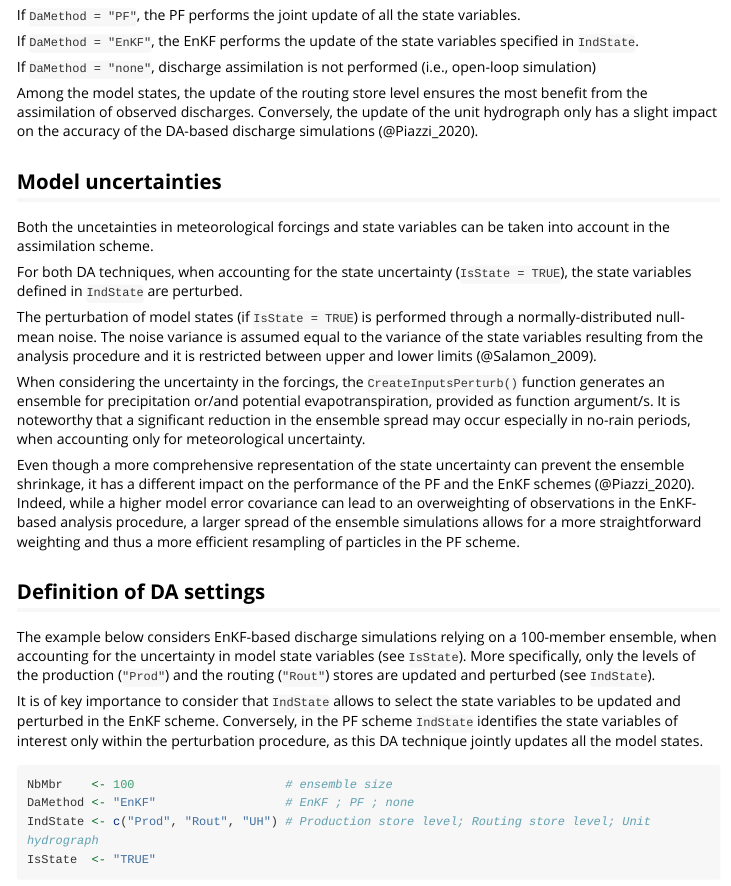
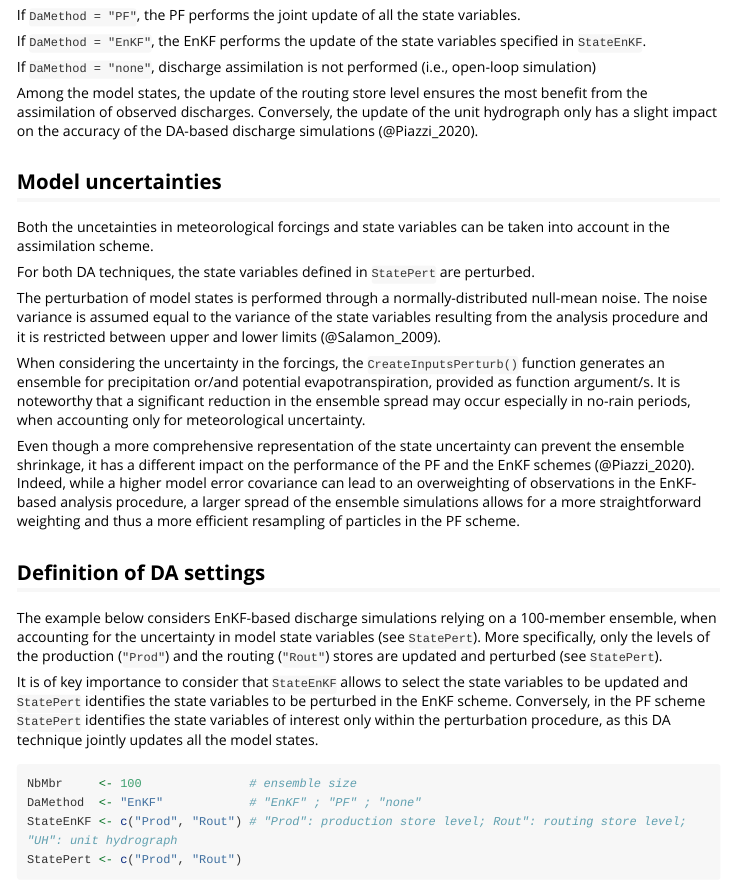
Before and after one commit to adriankreiner/airgrdatassim, an R Markdown document (vignettes/get_started.Rmd): the page in a window 1100 px wide, from 1270 px down. Rendered offline with R 4.5, knitr and Pandoc, with nearby package versions; some code elsewhere in the file could not run offline; a font, style sheet, LaTeX package, included part or bibliography that could not be used is replaced or left out; long lines of code are wrapped.

Commit message:
v0.0.0.40 docs(vign): used new argument names (StateEnKF StatePert) in codes and texts of the vignette #10

````diff
--- a/vignettes/get_started.Rmd
+++ b/vignettes/get_started.Rmd
@@ -66,7 +66,7 @@ The DA methodology can be chosen between EnKF and PF by defining `DaMethod`. To
 
 If `DaMethod = "PF"`, the PF performs the joint update of all the state variables.
 
-If `DaMethod = "EnKF"`, the EnKF performs the update of the state variables specified in `IndState`.
+If `DaMethod = "EnKF"`, the EnKF performs the update of the state variables specified in `StateEnKF`.
 
 If `DaMethod = "none"`, discharge assimilation is not performed (i.e., open-loop simulation)
 
@@ -77,9 +77,9 @@ Among the model states, the update of the routing store level ensures the most b
 
 Both the uncetainties in meteorological forcings and state variables can be taken into account in the assimilation scheme.
 
-For both DA techniques, when accounting for the state uncertainty (`IsState = TRUE`), the state variables defined in `IndState` are perturbed.
+For both DA techniques, the state variables defined in `StatePert` are perturbed.
 
-The perturbation of model states (if `IsState = TRUE`) is performed through a normally-distributed null-mean noise. The noise variance is assumed equal to the variance of the state variables resulting from the analysis procedure and it is restricted between upper and lower limits (@Salamon_2009).
+The perturbation of model states is performed through a normally-distributed null-mean noise. The noise variance is assumed equal to the variance of the state variables resulting from the analysis procedure and it is restricted between upper and lower limits (@Salamon_2009).
 
 When considering the uncertainty in the forcings, the `CreateInputsPerturb()` function generates an ensemble for precipitation or/and potential evapotranspiration, provided as function argument/s.
 It is noteworthy that a significant reduction in the ensemble spread may occur especially in no-rain periods, when accounting only for meteorological uncertainty.
@@ -89,15 +89,15 @@ Even though a more comprehensive representation of the state uncertainty can pre
 
 ## Definition of DA settings
 
-The example below considers EnKF-based discharge simulations relying on a 100-member ensemble, when accounting for the uncertainty in model state variables (see `IsState`). More specifically, only the levels of the production (`"Prod"`) and the routing (`"Rout"`) stores are updated and perturbed (see `IndState`).
+The example below considers EnKF-based discharge simulations relying on a 100-member ensemble, when accounting for the uncertainty in model state variables (see `StatePert`). More specifically, only the levels of the production (`"Prod"`) and the routing (`"Rout"`) stores are updated and perturbed (see `StatePert`).
 
-It is of key importance to consider that `IndState` allows to select the state variables to be updated and perturbed in the EnKF scheme. Conversely, in the PF scheme `IndState` identifies the state variables of interest only within the perturbation procedure, as this DA technique jointly updates all the model states.
+It is of key importance to consider that `StateEnKF` allows to select the state variables to be updated and `StatePert` identifies the state variables to be perturbed in the EnKF scheme. Conversely, in the PF scheme `StatePert` identifies the state variables of interest only within the perturbation procedure, as this DA technique jointly updates all the model states.
 
 ```{r, warning=FALSE}
-NbMbr    <- 100                     # ensemble size
-DaMethod <- "EnKF"                  # EnKF ; PF ; none
-IndState <- c("Prod", "Rout", "UH") # Production store level; Routing store level; Unit hydrograph
-IsState  <- "TRUE"
+NbMbr     <- 100               # ensemble size
+DaMethod  <- "EnKF"            # "EnKF" ; "PF" ; "none"
+StateEnKF <- c("Prod", "Rout") # "Prod": production store level; Rout": routing store level; "UH": unit hydrograph
+StatePert <- c("Prod", "Rout")
 ```
 
 
````
Also changed, not shown: vignettes/get_started.Rmd (17 more changed lines), 1 other file.
